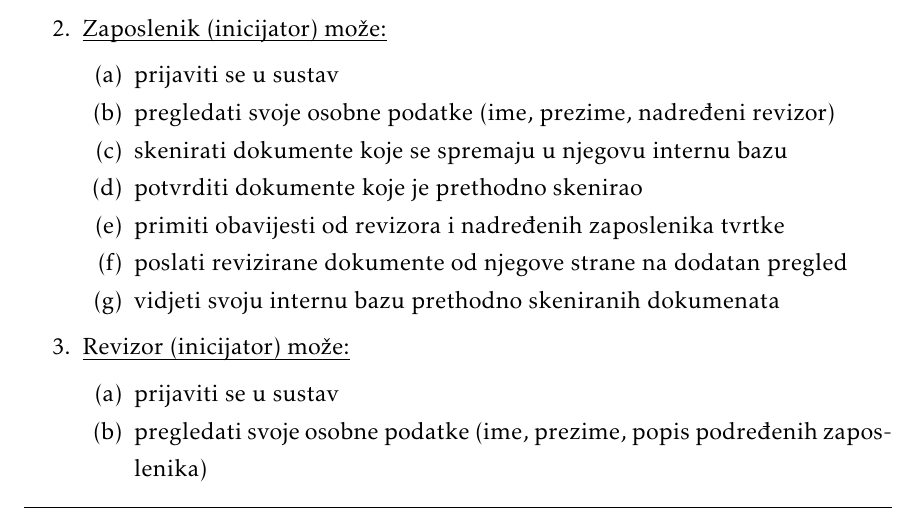
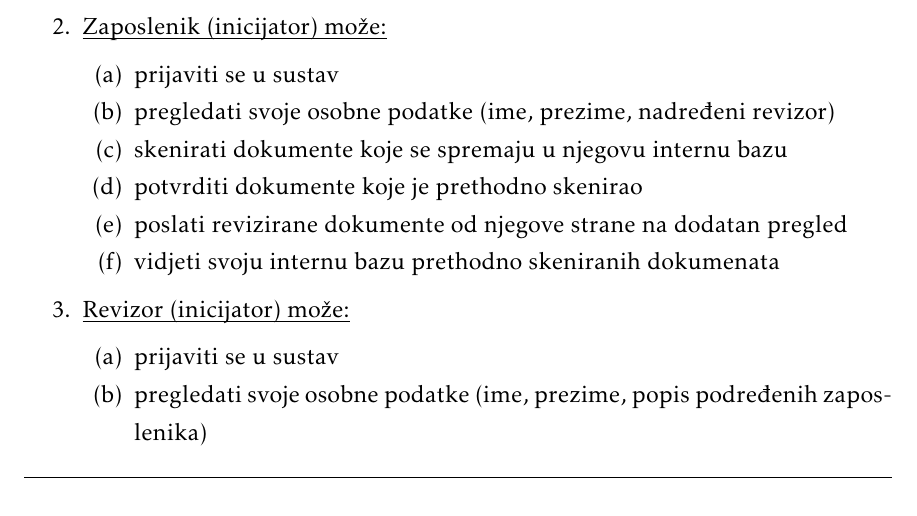
Before and after one commit to Jura-Hostic-i-Film/Jura-Hostic-i-Film-app, a LaTeX document (Dokumentacija/PROGI_ProjektnaDokumentacija.tex, which reads Dokumentacija/Specifikacija_programske_potpore.tex): part of page 14 of 52, cut so that both start at the same text. Compiled offline with pdfLaTeX.

```diff
--- a/Dokumentacija/Specifikacija_programske_potpore.tex
+++ b/Dokumentacija/Specifikacija_programske_potpore.tex
@@ -40,7 +40,6 @@
 					\item pregledati svoje osobne podatke (ime, prezime, nadređeni revizor)
 					\item skenirati dokumente koje se spremaju u njegovu internu bazu
 					\item potvrditi dokumente koje je prethodno skenirao
-					\item primiti obavijesti od revizora i nadređenih zaposlenika tvrtke
 					\item poslati revizirane dokumente od njegove strane na dodatan pregled
 					\item vidjeti svoju internu bazu prethodno skeniranih dokumenata
 
```
